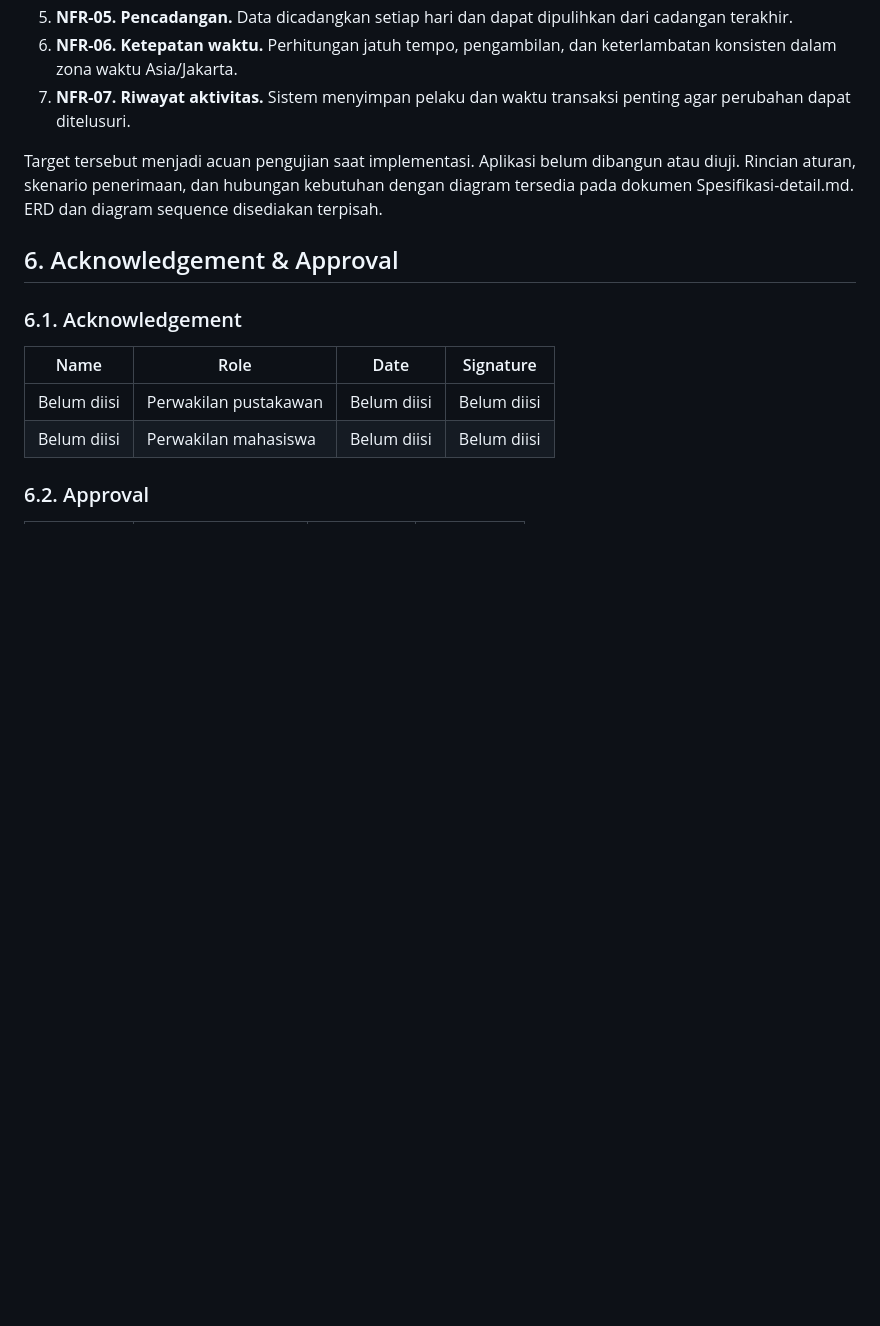
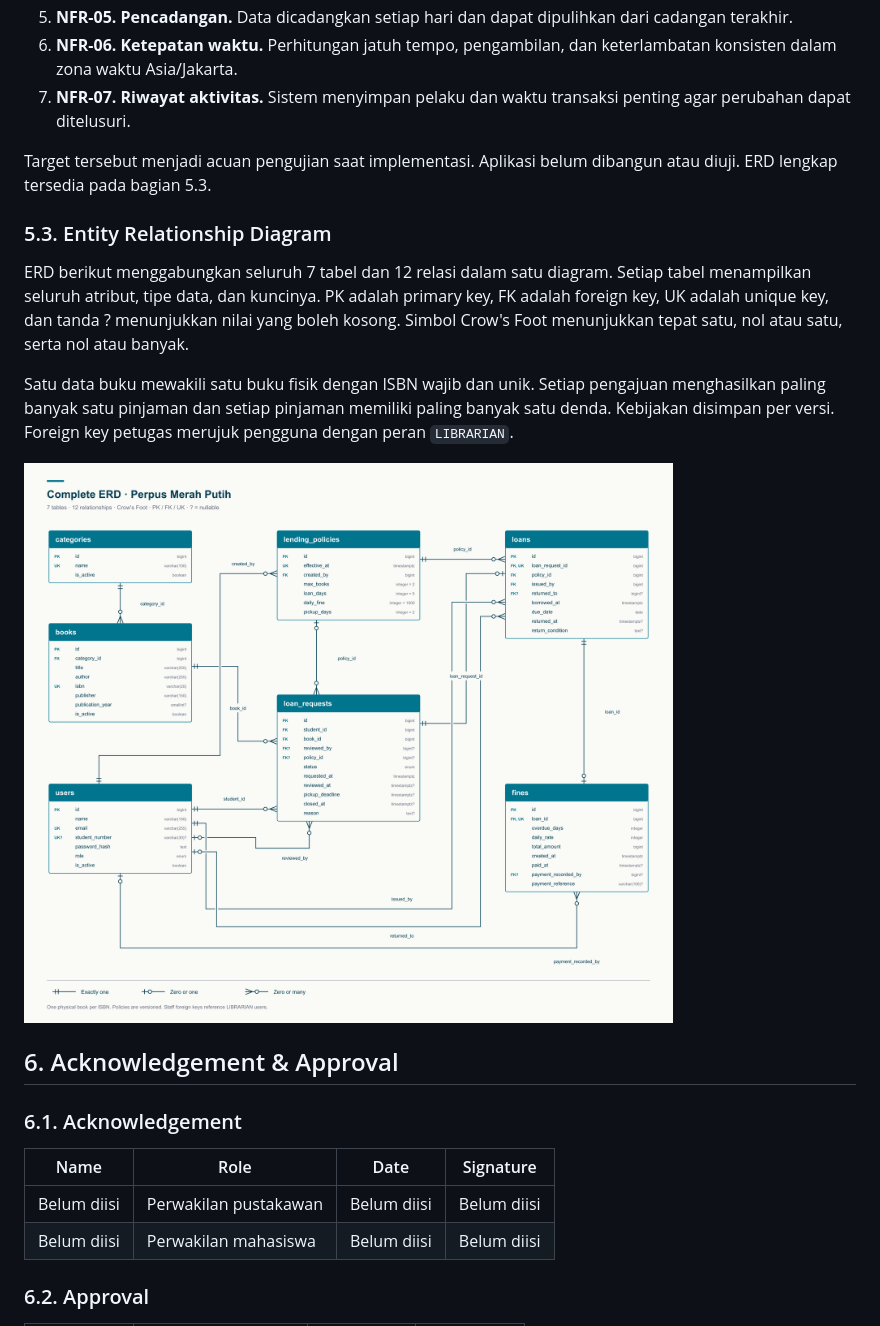
Before and after one commit to akshara-devs/pmp-metaguna, a Markdown page: docs/BRD-perpus-merah-putih.md, the part around the change. GitHub-like rendering; pictures changed too: docs/diagrams/01-erd-lengkap.png (added); blank space fills up the shorter version.

```diff
--- a/docs/BRD-perpus-merah-putih.md
+++ b/docs/BRD-perpus-merah-putih.md
@@ -140,7 +140,15 @@ Batas pengambilan dan jatuh tempo berlaku sampai akhir tanggal yang ditetapkan d
 6. **NFR-06. Ketepatan waktu.** Perhitungan jatuh tempo, pengambilan, dan keterlambatan konsisten dalam zona waktu Asia/Jakarta.
 7. **NFR-07. Riwayat aktivitas.** Sistem menyimpan pelaku dan waktu transaksi penting agar perubahan dapat ditelusuri.
 
-Target tersebut menjadi acuan pengujian saat implementasi. Aplikasi belum dibangun atau diuji. Rincian aturan, skenario penerimaan, dan hubungan kebutuhan dengan diagram tersedia pada dokumen Spesifikasi-detail.md. ERD dan diagram sequence disediakan terpisah.
+Target tersebut menjadi acuan pengujian saat implementasi. Aplikasi belum dibangun atau diuji. ERD lengkap tersedia pada bagian 5.3.
+
+### 5.3. Entity Relationship Diagram
+
+ERD berikut menggabungkan seluruh 7 tabel dan 12 relasi dalam satu diagram. Setiap tabel menampilkan seluruh atribut, tipe data, dan kuncinya. PK adalah primary key, FK adalah foreign key, UK adalah unique key, dan tanda ? menunjukkan nilai yang boleh kosong. Simbol Crow's Foot menunjukkan tepat satu, nol atau satu, serta nol atau banyak.
+
+Satu data buku mewakili satu buku fisik dengan ISBN wajib dan unik. Setiap pengajuan menghasilkan paling banyak satu pinjaman dan setiap pinjaman memiliki paling banyak satu denda. Kebijakan disimpan per versi. Foreign key petugas merujuk pengguna dengan peran `LIBRARIAN`.
+
+![ERD lengkap. Seluruh tabel dan relasi](diagrams/01-erd-lengkap.png)
 
 ## 6. Acknowledgement & Approval
 
```
Also changed, not shown: docs/README.md (+4 -3 lines), 14 other files.
